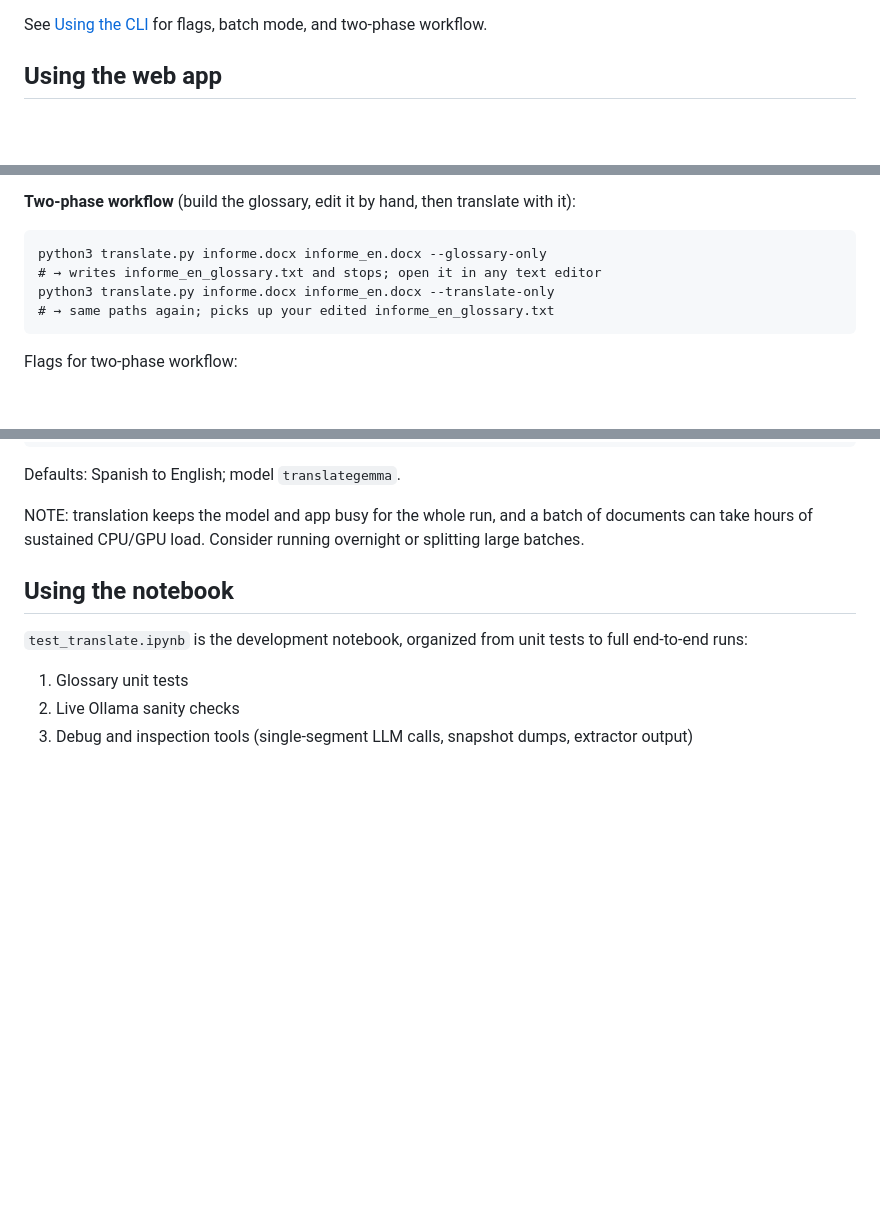
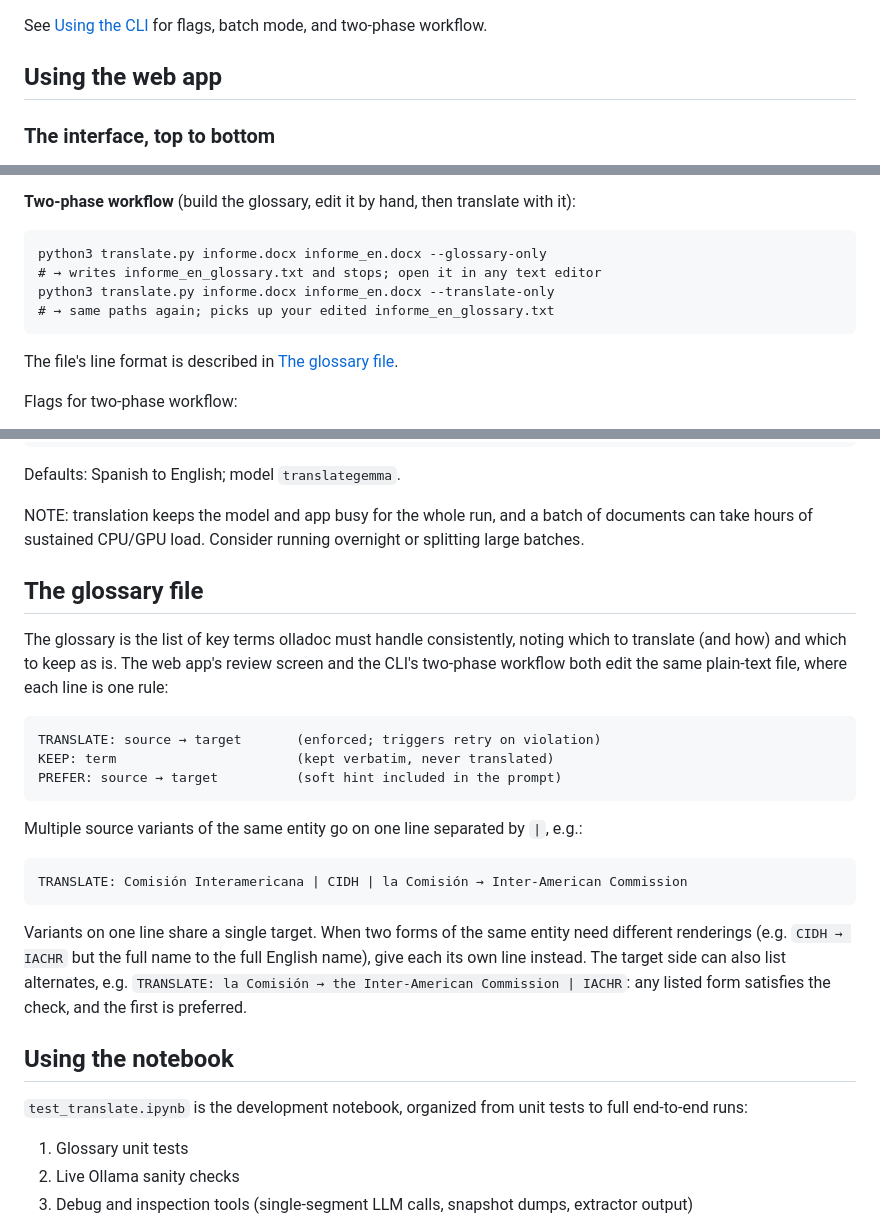
Before and after one commit to GRIL-clinic/olladoc, a Markdown page: README.md, 3 parts joined by grey strips. Drawn GitHub-style; blank space fills up the shorter version.

````diff
--- a/README.md
+++ b/README.md
@@ -89,5 +90,7 @@ See [Using the CLI](#using-the-cli) for flags, batch mode, and two-phase workflo
 
 ## Using the web app
 
+### The interface, top to bottom
+
 <img src="screenshots/main_interface.png" alt="olladoc web app" width="650" />
 
@@ -157,6 +152,8 @@ python3 translate.py informe.docx informe_en.docx --translate-only
 # → same paths again; picks up your edited informe_en_glossary.txt
 ```
 
+The file's line format is described in [The glossary file](#the-glossary-file).
+
 Flags for two-phase workflow:
 
 - `--glossary-only`: run Phase 1 only, then stop (lets you edit the glossary)
@@ -186,6 +183,24 @@ python3 batch_translate.py INPUT_DIR OUTPUT_DIR [--source-lang X] [--target-lang
 Defaults: Spanish to English; model `translategemma`.
 
 NOTE: translation keeps the model and app busy for the whole run, and a batch of documents can take hours of sustained CPU/GPU load. Consider running overnight or splitting large batches.
+
+## The glossary file
+
+The glossary is the list of key terms olladoc must handle consistently, noting which to translate (and how) and which to keep as is. The web app's review screen and the CLI's two-phase workflow both edit the same plain-text file, where each line is one rule:
+
+```
+TRANSLATE: source → target       (enforced; triggers retry on violation)
+KEEP: term                       (kept verbatim, never translated)
+PREFER: source → target          (soft hint included in the prompt)
+```
+
+Multiple source variants of the same entity go on one line separated by `|`, e.g.:
+
+```
+TRANSLATE: Comisión Interamericana | CIDH | la Comisión → Inter-American Commission
+```
+
+Variants on one line share a single target. When two forms of the same entity need different renderings (e.g. `CIDH → IACHR` but the full name to the full English name), give each its own line instead. The target side can also list alternates, e.g. `TRANSLATE: la Comisión → the Inter-American Commission | IACHR`: any listed form satisfies the check, and the first is preferred.
 
 ## Using the notebook
 
````
Also changed, not shown: other parts of README.md (+13 -20 lines).
